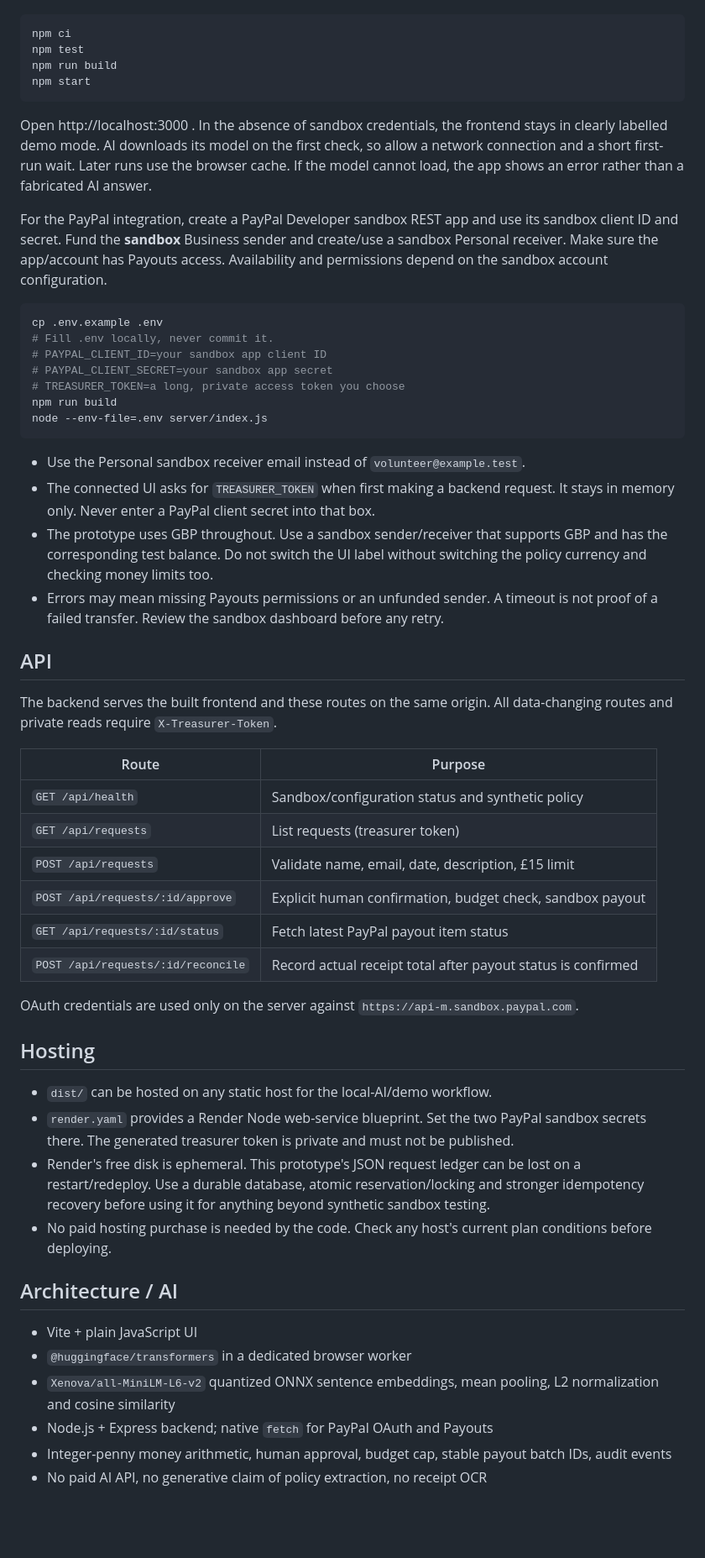
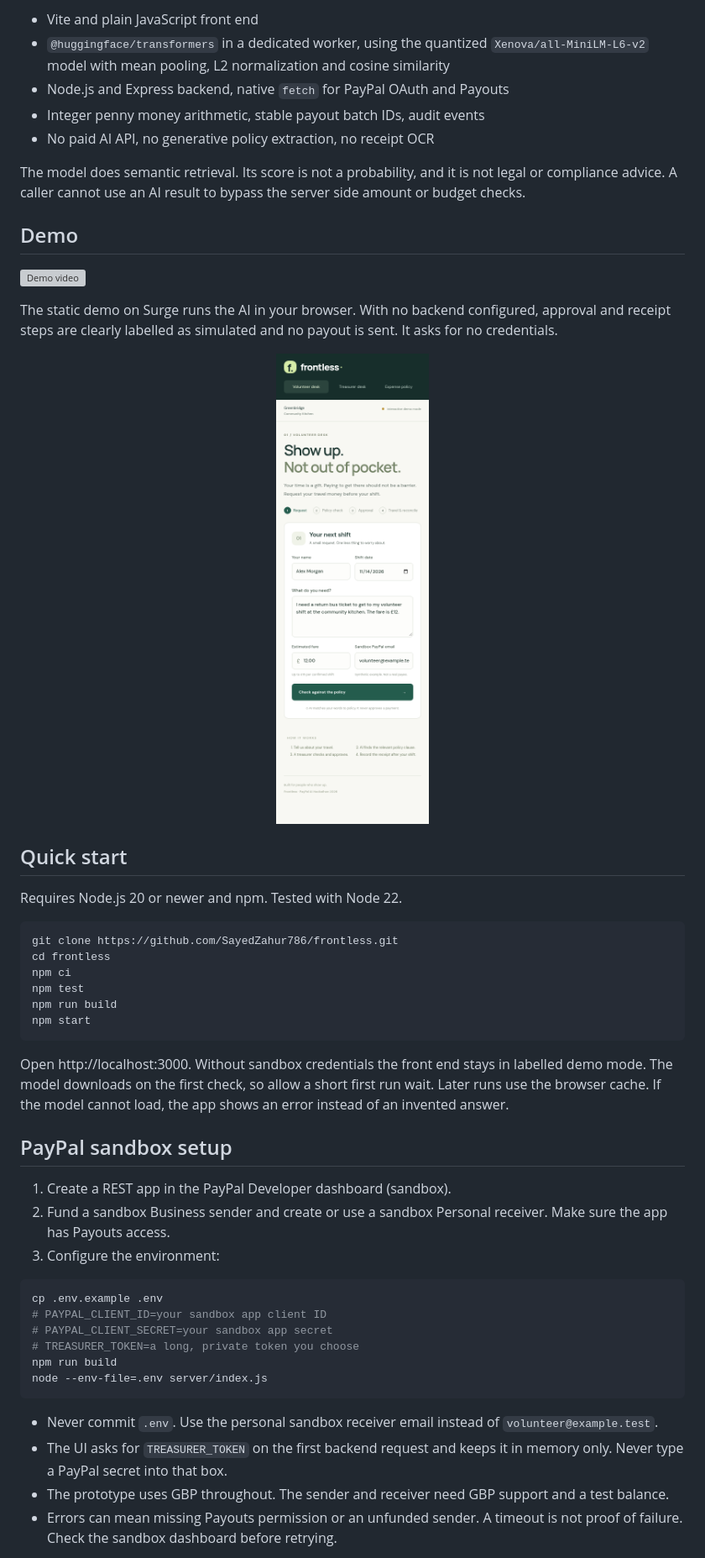
Before and after one commit to SayedZahur786/frontless, a Markdown page: README.md, the part around one of its changes. Shown at 84% size. Rendered like a GitHub page; pictures changed too: docs/screenshot-mobile.png (added); blank space fills up the shorter version; grey boxes are pictures that could not be loaded.

Commit message:
Rewrite README, add screenshots and CI workflow

````diff
--- a/README.md
+++ b/README.md
@@ -30,58 +60,51 @@ Requires Node.js 20+ and npm. Tested with Node 22.
+- Vite and plain JavaScript front end
+- `@huggingface/transformers` in a dedicated worker, using the quantized `Xenova/all-MiniLM-L6-v2` model with mean pooling, L2 normalization and cosine similarity
+- Node.js and Express backend, native `fetch` for PayPal OAuth and Payouts
+- Integer penny money arithmetic, stable payout batch IDs, audit events
+- No paid AI API, no generative policy extraction, no receipt OCR
+
+The model does semantic retrieval. Its score is not a probability, and it is not legal or compliance advice. A caller cannot use an AI result to bypass the server side amount or budget checks.
+
+## Demo
+
+[![Demo video](https://img.youtube.com/vi/3loSsYoZxIM/hqdefault.jpg)](https://youtu.be/3loSsYoZxIM)
+
+The static demo on Surge runs the AI in your browser. With no backend configured, approval and receipt steps are clearly labelled as simulated and no payout is sent. It asks for no credentials.
+
+<p align="center"><img src="docs/screenshot-mobile.png" alt="Frontless on a phone" width="260"></p>
+
+## Quick start
+
+Requires Node.js 20 or newer and npm. Tested with Node 22.
 
 ```sh
+git clone https://github.com/SayedZahur786/frontless.git
+cd frontless
 npm ci
 npm test
 npm run build
 npm start
 ```
 
-Open http://localhost:3000 . In the absence of sandbox credentials, the frontend stays in clearly labelled demo mode. AI downloads its model on the first check, so allow a network connection and a short first-run wait. Later runs use the browser cache. If the model cannot load, the app shows an error rather than a fabricated AI answer.
+Open http://localhost:3000. Without sandbox credentials the front end stays in labelled demo mode. The model downloads on the first check, so allow a short first run wait. Later runs use the browser cache. If the model cannot load, the app shows an error instead of an invented answer.
 
-For the PayPal integration, create a PayPal Developer sandbox REST app and use its sandbox client ID and secret. Fund the **sandbox** Business sender and create/use a sandbox Personal receiver. Make sure the app/account has Payouts access. Availability and permissions depend on the sandbox account configuration.
+## PayPal sandbox setup
+
+1. Create a REST app in the PayPal Developer dashboard (sandbox).
+2. Fund a sandbox Business sender and create or use a sandbox Personal receiver. Make sure the app has Payouts access.
+3. Configure the environment:
 
 ```sh
 cp .env.example .env
-# Fill .env locally, never commit it.
 # PAYPAL_CLIENT_ID=your sandbox app client ID
 # PAYPAL_CLIENT_SECRET=your sandbox app secret
-# TREASURER_TOKEN=a long, private access token you choose
+# TREASURER_TOKEN=a long, private token you choose
 npm run build
 node --env-file=.env server/index.js
 ```
 
-- Use the Personal sandbox receiver email instead of `volunteer@example.test`.
-- The connected UI asks for `TREASURER_TOKEN` when first making a backend request. It stays in memory only. Never enter a PayPal client secret into that box.
-- The prototype uses GBP throughout. Use a sandbox sender/receiver that supports GBP and has the corresponding test balance. Do not switch the UI label without switching the policy currency and checking money limits too.
-- Errors may mean missing Payouts permissions or an unfunded sender. A timeout is not proof of a failed transfer. Review the sandbox dashboard before any retry.
+- Never commit `.env`. Use the personal sandbox receiver email instead of `volunteer@example.test`.
+- The UI asks for `TREASURER_TOKEN` on the first backend request and keeps it in memory only. Never type a PayPal secret into that box.
+- The prototype uses GBP throughout. The sender and receiver need GBP support and a test balance.
+- Errors can mean missing Payouts permission or an unfunded sender. A timeout is not proof of failure. Check the sandbox dashboard before retrying.
 
-## API
-
-The backend serves the built frontend and these routes on the same origin. All data-changing routes and private reads require `X-Treasurer-Token`.
-
-| Route | Purpose |
-| --- | --- |
-| `GET /api/health` | Sandbox/configuration status and synthetic policy |
-| `GET /api/requests` | List requests (treasurer token) |
-| `POST /api/requests` | Validate name, email, date, description, £15 limit |
-| `POST /api/requests/:id/approve` | Explicit human confirmation, budget check, sandbox payout |
-| `GET /api/requests/:id/status` | Fetch latest PayPal payout item status |
-| `POST /api/requests/:id/reconcile` | Record actual receipt total after payout status is confirmed |
-
-OAuth credentials are used only on the server against `https://api-m.sandbox.paypal.com`.
-
-## Hosting
-
-- `dist/` can be hosted on any static host for the local-AI/demo workflow.
-- `render.yaml` provides a Render Node web-service blueprint. Set the two PayPal sandbox secrets there. The generated treasurer token is private and must not be published.
-- Render's free disk is ephemeral. This prototype's JSON request ledger can be lost on a restart/redeploy. Use a durable database, atomic reservation/locking and stronger idempotency recovery before using it for anything beyond synthetic sandbox testing.
-- No paid hosting purchase is needed by the code. Check any host's current plan conditions before deploying.
-
-## Architecture / AI
-
-- Vite + plain JavaScript UI
-- `@huggingface/transformers` in a dedicated browser worker
-- `Xenova/all-MiniLM-L6-v2` quantized ONNX sentence embeddings, mean pooling, L2 normalization and cosine similarity
-- Node.js + Express backend; native `fetch` for PayPal OAuth and Payouts
-- Integer-penny money arithmetic, human approval, budget cap, stable payout batch IDs, audit events
-- No paid AI API, no generative claim of policy extraction, no receipt OCR
-
````
Also changed, not shown: other parts of README.md (+98 -39 lines), docs/screenshot-desktop.png (added), 1 other file.
